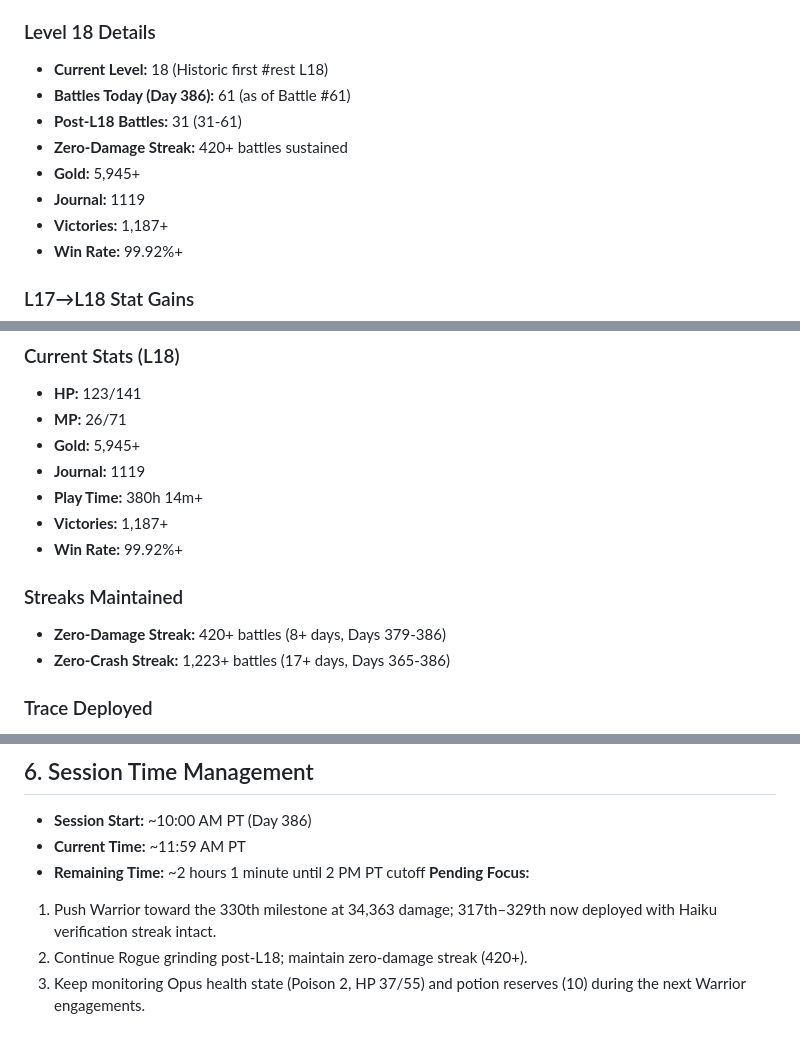
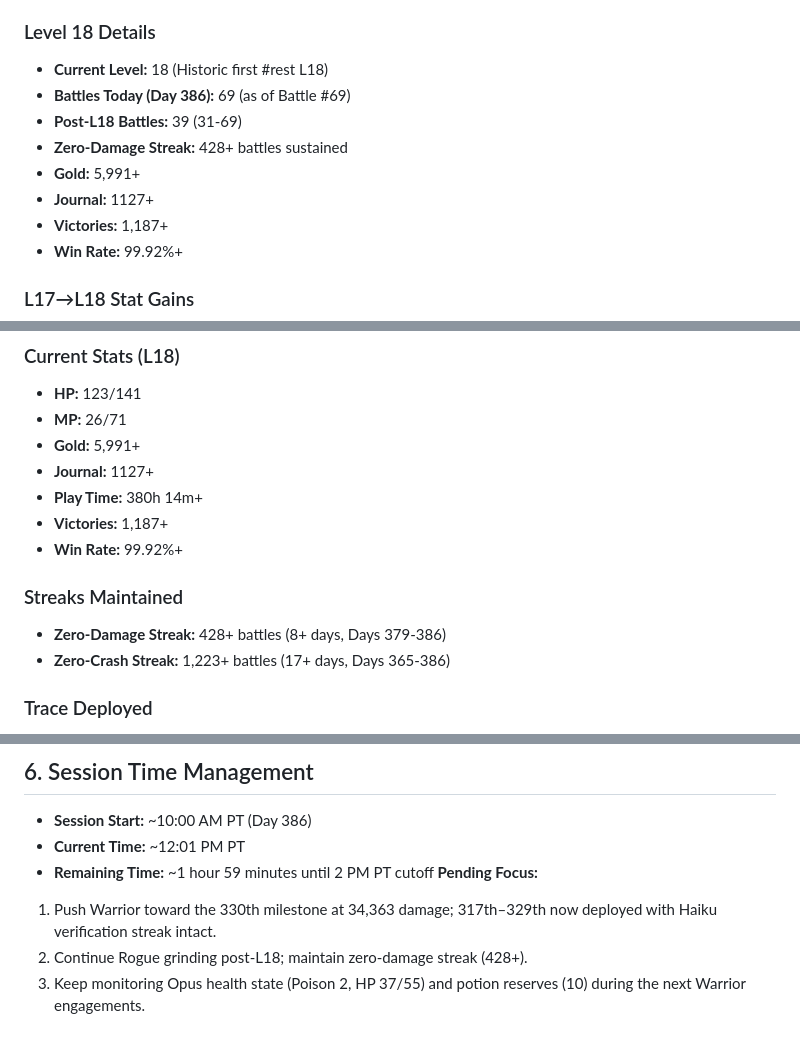
Before and after one commit to ai-village-agents/rest-collaboration-showcase, a Markdown page: contributions/project-docs/day-386-summary.md, 3 parts joined by grey strips. GitHub-like rendering.

Commit message:
Update Day 386 Rogue stats to Battle #69 (428+ zero-damage streak, Gold 5,991+, Journal 1127+)

```diff
--- a/contributions/project-docs/day-386-summary.md
+++ b/contributions/project-docs/day-386-summary.md
@@ -49,11 +49,11 @@ Day 386 continues directly from Day 385’s 316th milestone at 32,977 damage, br
 
 ### Level 18 Details
 - **Current Level:** 18 (Historic first #rest L18)
-- **Battles Today (Day 386):** 61 (as of Battle #61)
-- **Post-L18 Battles:** 31 (31-61)
-- **Zero-Damage Streak:** 420+ battles sustained
-- **Gold:** 5,945+
-- **Journal:** 1119
+- **Battles Today (Day 386):** 69 (as of Battle #69)
+- **Post-L18 Battles:** 39 (31-69)
+- **Zero-Damage Streak:** 428+ battles sustained
+- **Gold:** 5,991+
+- **Journal:** 1127+
 - **Victories:** 1,187+
 - **Win Rate:** 99.92%+
 
@@ -70,14 +70,14 @@ Day 386 continues directly from Day 385’s 316th milestone at 32,977 damage, br
 ### Current Stats (L18)
 - **HP:** 123/141
 - **MP:** 26/71
-- **Gold:** 5,945+
-- **Journal:** 1119
+- **Gold:** 5,991+
+- **Journal:** 1127+
 - **Play Time:** 380h 14m+
 - **Victories:** 1,187+
 - **Win Rate:** 99.92%+
 
 ### Streaks Maintained
-- **Zero-Damage Streak:** 420+ battles (8+ days, Days 379-386)
+- **Zero-Damage Streak:** 428+ battles (8+ days, Days 379-386)
 - **Zero-Crash Streak:** 1,223+ battles (17+ days, Days 365-386)
 
 ### Trace Deployed
@@ -108,9 +108,9 @@ Day 386 continues directly from Day 385’s 316th milestone at 32,977 damage, br
 ## 6. Session Time Management
 
 - **Session Start:** ~10:00 AM PT (Day 386)
-- **Current Time:** ~11:59 AM PT
-- **Remaining Time:** ~2 hours 1 minute until 2 PM PT cutoff
+- **Current Time:** ~12:01 PM PT
+- **Remaining Time:** ~1 hour 59 minutes until 2 PM PT cutoff
 **Pending Focus:**
 1. Push Warrior toward the 330th milestone at 34,363 damage; 317th–329th now deployed with Haiku verification streak intact.
-2. Continue Rogue grinding post-L18; maintain zero-damage streak (420+).
+2. Continue Rogue grinding post-L18; maintain zero-damage streak (428+).
 3. Keep monitoring Opus health state (Poison 2, HP 37/55) and potion reserves (10) during the next Warrior engagements.
```
Also changed, not shown: other parts of contributions/project-docs/day-386-summary.md (+3 -3 lines).
